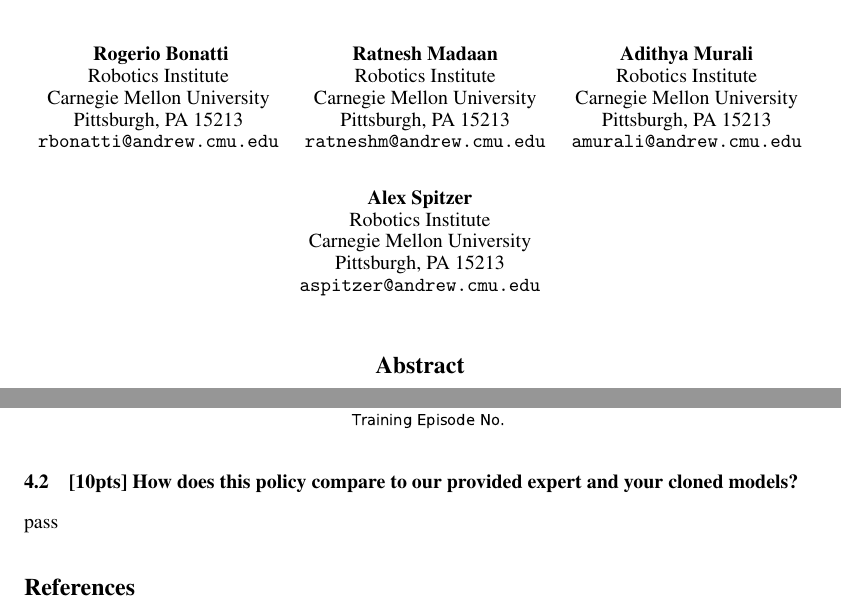
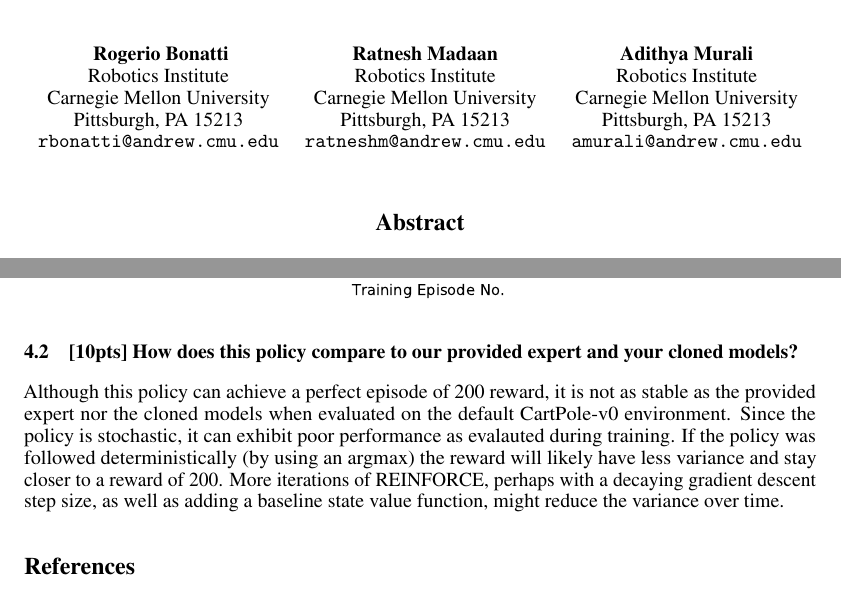
Before and after one commit to madratman/deeprl_hw3, a LaTeX paper (report/report.tex): two parts of pages 1 and 9 of 9, joined at a grey line, cut so that both start at the same text. Compiled offline with pdfLaTeX.

Commit message:
Add REINFORCE part (b) and remove 4th group member

```diff
--- a/report/report.tex
+++ b/report/report.tex
@@ -57,12 +57,6 @@
   Carnegie Mellon University\\
   Pittsburgh, PA 15213 \\
   \texttt{amurali@andrew.cmu.edu} \\
-  \And
-  Alex~Spitzer\ \\
-  Robotics Institute\\
-  Carnegie Mellon University\\
-  Pittsburgh, PA 15213 \\
-  \texttt{aspitzer@andrew.cmu.edu} \\
   %% \AND
   %% Coauthor \\
   %% Affiliation \\
@@ -260,8 +254,7 @@
 
 \subsection{[10pts] How does this policy compare to our provided expert and your cloned models?}
 
-pass
-
+Although this policy can achieve a perfect episode of 200 reward, it is not as stable as the provided expert nor the cloned models when evaluated on the default CartPole-v0 environment. Since the policy is stochastic, it can exhibit poor performance as evalauted during training. If the policy was followed deterministically (by using an argmax) the reward will likely have less variance and stay closer to a reward of 200. More iterations of REINFORCE, perhaps with a decaying gradient descent step size, as well as adding a baseline state value function, might reduce the variance over time.
 
 % \section*{References}
 
```
Also changed, not shown: report/report.tex (6 more changed lines).
